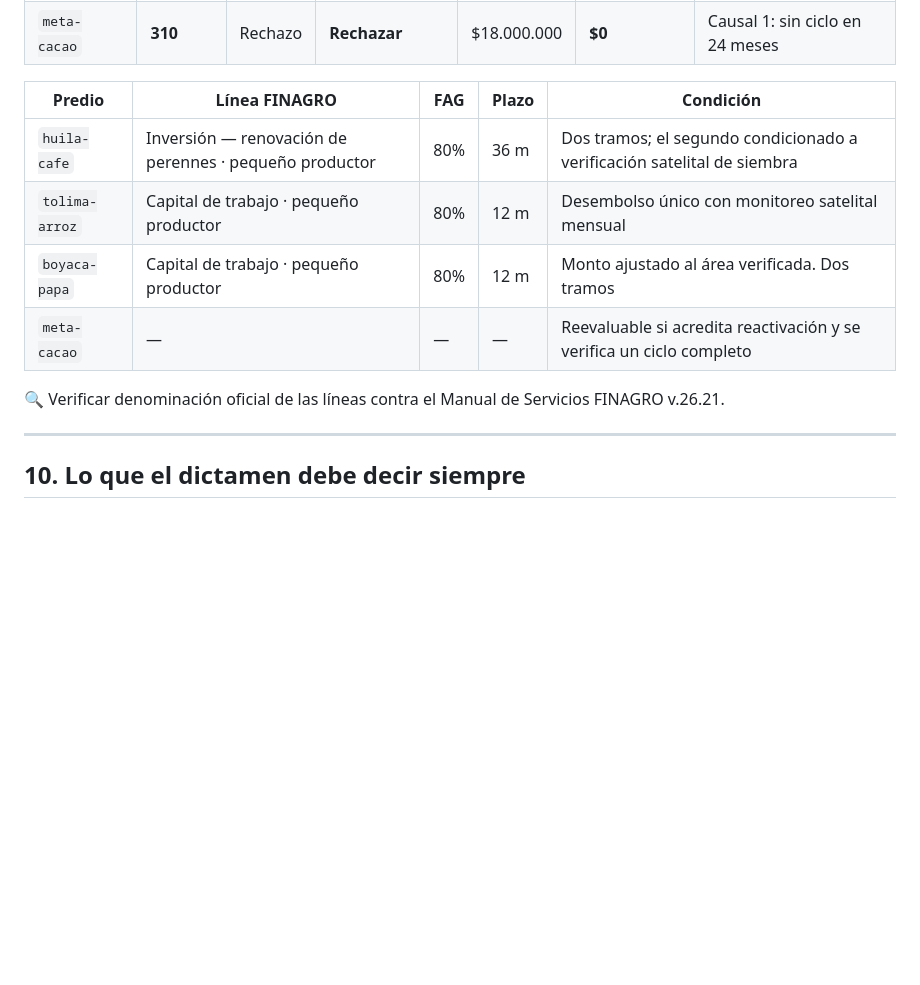
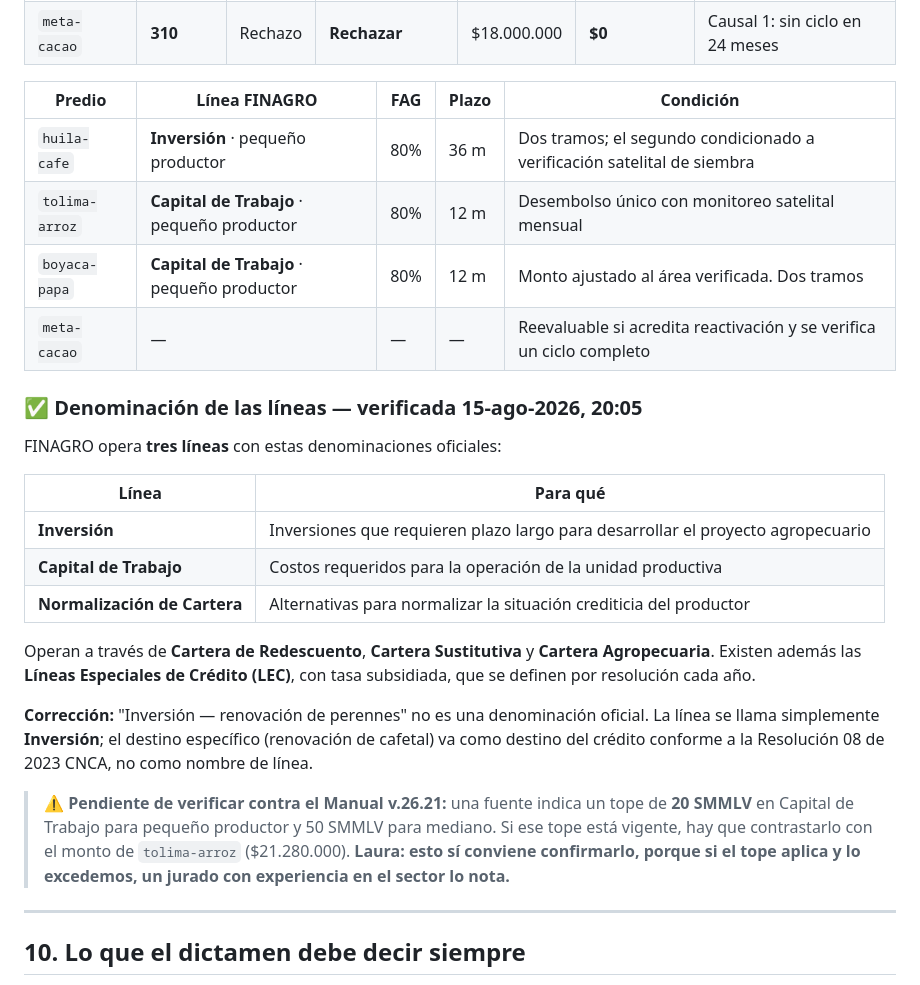
Before and after one commit to laurodriguez2016-cmd/seedllite-ctw2026, a Markdown page: docs/criterios-de-credito.md, the part around the change. GitHub-like rendering; blank space fills up the shorter version.

Commit message:
docs: denominacion oficial de las lineas FINAGRO verificada
Son tres: Inversion, Capital de Trabajo y Normalizacion de Cartera. Se corrige
'Inversion - renovacion de perennes', que no es denominacion oficial.
Queda pendiente verificar el tope de 20 SMMLV en Capital de Trabajo.

```diff
--- a/docs/criterios-de-credito.md
+++ b/docs/criterios-de-credito.md
@@ -572,12 +572,34 @@ nadie.
 
 | Predio | Línea FINAGRO | FAG | Plazo | Condición |
 |---|---|---|---|---|
-| `huila-cafe` | Inversión — renovación de perennes · pequeño productor | 80% | 36 m | Dos tramos; el segundo condicionado a verificación satelital de siembra |
-| `tolima-arroz` | Capital de trabajo · pequeño productor | 80% | 12 m | Desembolso único con monitoreo satelital mensual |
-| `boyaca-papa` | Capital de trabajo · pequeño productor | 80% | 12 m | Monto ajustado al área verificada. Dos tramos |
+| `huila-cafe` | **Inversión** · pequeño productor | 80% | 36 m | Dos tramos; el segundo condicionado a verificación satelital de siembra |
+| `tolima-arroz` | **Capital de Trabajo** · pequeño productor | 80% | 12 m | Desembolso único con monitoreo satelital mensual |
+| `boyaca-papa` | **Capital de Trabajo** · pequeño productor | 80% | 12 m | Monto ajustado al área verificada. Dos tramos |
 | `meta-cacao` | — | — | — | Reevaluable si acredita reactivación y se verifica un ciclo completo |
 
-🔍 Verificar denominación oficial de las líneas contra el Manual de Servicios FINAGRO v.26.21.
+### ✅ Denominación de las líneas — verificada 15-ago-2026, 20:05
+
+FINAGRO opera **tres líneas** con estas denominaciones oficiales:
+
+| Línea | Para qué |
+|---|---|
+| **Inversión** | Inversiones que requieren plazo largo para desarrollar el proyecto agropecuario |
+| **Capital de Trabajo** | Costos requeridos para la operación de la unidad productiva |
+| **Normalización de Cartera** | Alternativas para normalizar la situación crediticia del productor |
+
+Operan a través de **Cartera de Redescuento**, **Cartera Sustitutiva** y **Cartera Agropecuaria**.
+Existen además las **Líneas Especiales de Crédito (LEC)**, con tasa subsidiada, que se definen
+por resolución cada año.
+
+**Corrección:** "Inversión — renovación de perennes" no es una denominación oficial. La línea se
+llama simplemente **Inversión**; el destino específico (renovación de cafetal) va como destino
+del crédito conforme a la Resolución 08 de 2023 CNCA, no como nombre de línea.
+
+> ⚠️ **Pendiente de verificar contra el Manual v.26.21:** una fuente indica un tope de
+> **20 SMMLV** en Capital de Trabajo para pequeño productor y 50 SMMLV para mediano. Si ese
+> tope está vigente, hay que contrastarlo con el monto de `tolima-arroz` ($21.280.000). **Laura:
+> esto sí conviene confirmarlo, porque si el tope aplica y lo excedemos, un jurado con
+> experiencia en el sector lo nota.**
 
 ---
 
```
